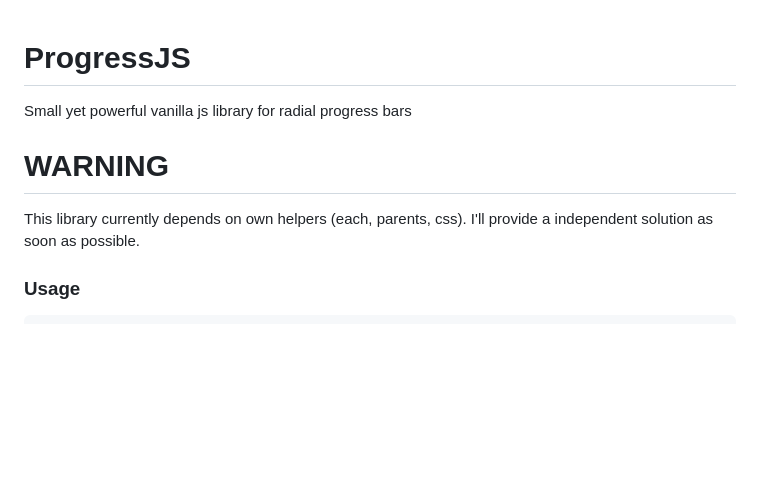
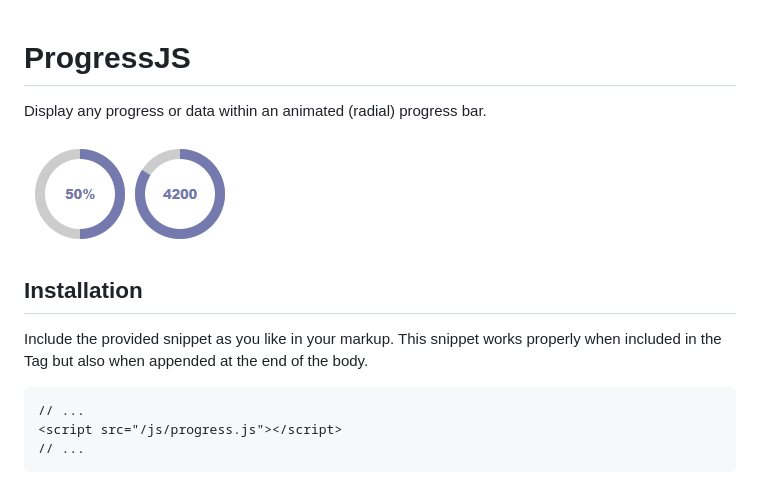
Before and after one commit to fkde/progress.js, a Markdown page: README.md, the part around the change printed below. Drawn GitHub-style; pictures changed too: demo/overview.png (added); blank space fills up the shorter version.

Commit message:
- Refactored whole application logic - Added demo section with examples - Providing minified library - Added .gitignore - Updated README

````diff
--- a/README.md
+++ b/README.md
@@ -1,8 +1,17 @@
 # ProgressJS
-Small yet powerful vanilla js library for radial progress bars
 
-# WARNING
-This library currently depends on own helpers (each, parents, css). I'll provide a independent solution as soon as possible.
+Display any progress or data within an animated (radial) progress bar.
 
-### Usage
+![Overview](demo/overview.png)
+
+## Installation
+
+Include the provided snippet as you like in your markup.
+This snippet works properly when included in the <head> Tag
+but also when appended at the end of the body.
+
+```html
+// ...
+<script src="/js/progress.js"></script>
+// ...
 ```
````
Also changed, not shown: other parts of README.md (+76 -35 lines), demo/progress-small.png (added), 8 other files.
